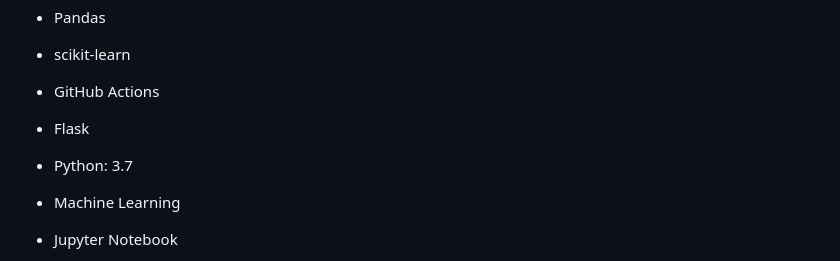
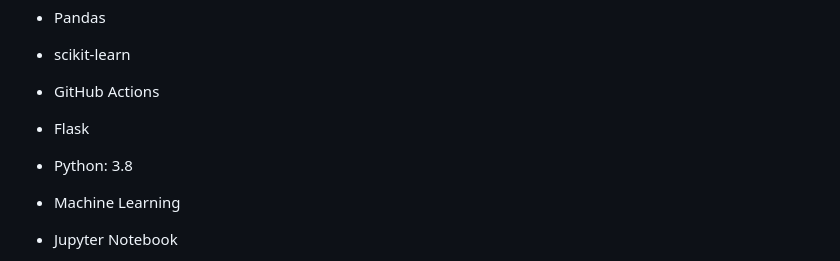
Before and after one commit to rakeshkawle/health-insurance-premium, a Markdown page: README.md, the part around one of its changes. Rendered like a GitHub page.

```diff
--- a/README.md
+++ b/README.md
@@ -25,7 +27,7 @@ This project is created with below technologies/tools/resources:
  - GitHub Actions
  - Flask
 
- - Python: 3.7
+ - Python: 3.8
  - Machine Learning
  - Jupyter Notebook
  - HTML
```
Also changed, not shown: other parts of README.md (+2 -0 lines).
